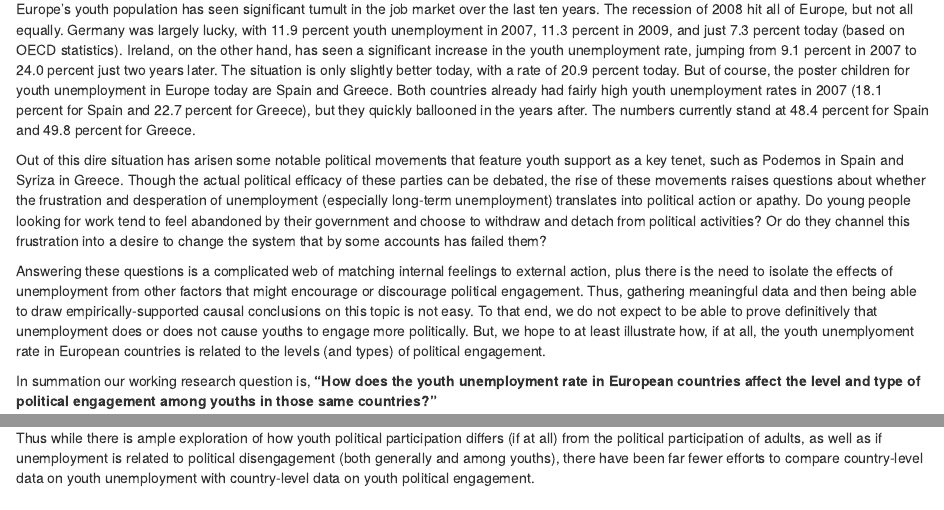
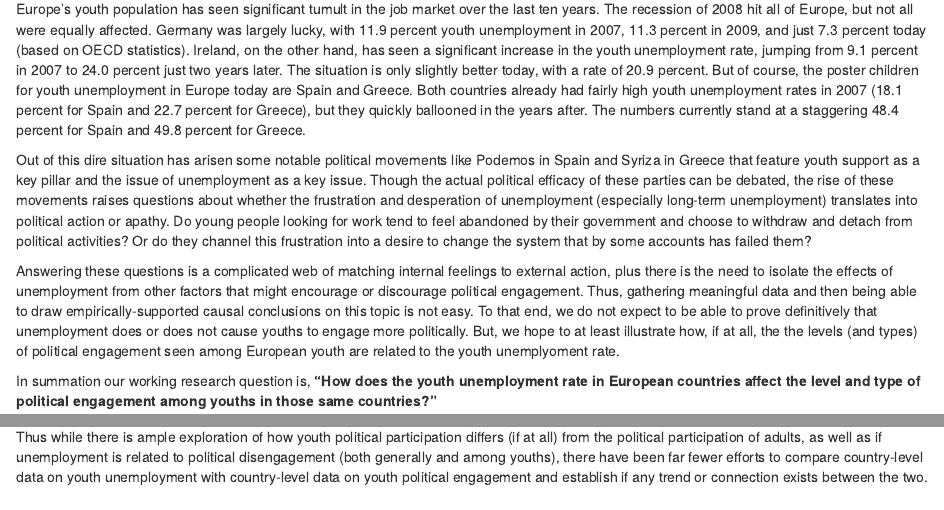
Before and after one commit to tori-d/Assignment_2, an R Markdown document (assignment_2_writeup.Rmd): the page in a window 1100 px wide, from 180 px down, and a second part further down, joined at a grey line. The pictures show the output file assignment_2_writeup.html that the author committed with the source, opened offline.

Commit message:
updates methodology + small changes

```diff
--- a/assignment_2_writeup.Rmd
+++ b/assignment_2_writeup.Rmd
@@ -2,17 +2,17 @@
 title: "Pair Assignment 2"
 author: "Tori Dykes and Mansi Wadhwa"
 date: "28 October 2016"
-output: html_document
+output: pdf_document
 bibliography: bibliography.bib
 ---
 
 ## Proposed Research Question
 
-Europe's youth population has seen significant tumult in the job market over the last ten years. The recession of 2008 hit all of Europe, but not all equally. Germany was largely lucky, with 11.9 percent youth unemployment in 2007, 11.3 percent in 2009, and just 7.3 percent today (based on OECD statistics). Ireland, on the other hand, has seen a significant increase in the youth unemployment rate, jumping from 9.1 percent in 2007 to 24.0 percent just two years later. The situation is only slightly better today, with a rate of 20.9 percent today. But of course, the poster children for youth unemployment in Europe today are Spain and Greece. Both countries already had fairly high youth unemployment rates in 2007 (18.1 percent for Spain and 22.7 percent for Greece), but they quickly ballooned in the years after. The numbers currently stand at 48.4 percent for Spain and 49.8 percent for Greece.
+Europe's youth population has seen significant tumult in the job market over the last ten years. The recession of 2008 hit all of Europe, but not all were equally affected. Germany was largely lucky, with 11.9 percent youth unemployment in 2007, 11.3 percent in 2009, and just 7.3 percent today (based on OECD statistics). Ireland, on the other hand, has seen a significant increase in the youth unemployment rate, jumping from 9.1 percent in 2007 to 24.0 percent just two years later. The situation is only slightly better today, with a rate of 20.9 percent. But of course, the poster children for youth unemployment in Europe today are Spain and Greece. Both countries already had fairly high youth unemployment rates in 2007 (18.1 percent for Spain and 22.7 percent for Greece), but they quickly ballooned in the years after. The numbers currently stand at a staggering 48.4 percent for Spain and 49.8 percent for Greece.
 
-Out of this dire situation has arisen some notable political movements that feature youth support as a key tenet, such as Podemos in Spain and Syriza in Greece. Though the actual political efficacy of these parties can be debated, the rise of these movements raises questions about whether the frustration and desperation of unemployment (especially long-term unemployment) translates into political action or apathy. Do young people looking for work tend to feel abandoned by their government and choose to withdraw and detach from political activities? Or do they channel this frustration into a desire to change the system that by some accounts has failed them?
+Out of this dire situation has arisen some notable political movements like Podemos in Spain and Syriza in Greece that feature youth support as a key pillar and the issue of unemployment as a key issue. Though the actual political efficacy of these parties can be debated, the rise of these movements raises questions about whether the frustration and desperation of unemployment (especially long-term unemployment) translates into political action or apathy. Do young people looking for work tend to feel abandoned by their government and choose to withdraw and detach from political activities? Or do they channel this frustration into a desire to change the system that by some accounts has failed them?
 
-Answering these questions is a complicated web of matching internal feelings to external action, plus there is the need to isolate the effects of unemployment from other factors that might encourage or discourage political engagement. Thus, gathering meaningful data and then being able to draw empirically-supported causal conclusions on this topic is not easy. To that end, we do not expect to be able to prove definitively that unemployment does or does not cause youths to engage more politically. But, we hope to at least illustrate how, if at all, the youth unemplyoment rate in European countries is related to the levels (and types) of political engagement.
+Answering these questions is a complicated web of matching internal feelings to external action, plus there is the need to isolate the effects of unemployment from other factors that might encourage or discourage political engagement. Thus, gathering meaningful data and then being able to draw empirically-supported causal conclusions on this topic is not easy. To that end, we do not expect to be able to prove definitively that unemployment does or does not cause youths to engage more politically. But, we hope to at least illustrate how, if at all, the the levels (and types) of political engagement seen among European youth are related to the youth unemplyoment rate.
 
 In summation our working research question is, **"How does the youth unemployment rate in European countries affect the level and type of political engagement among youths in those same countries?"**
 
@@ -33,7 +35,7 @@ A study of unemployed youth in Geneva [@LorenziniGiugni] found that there was no
 
 On the more general subject of youth political participation, Sloam [-@Sloam14] looked at youths in the U.S., Great Britain and Germany. The main theme of his analysis is focusing on the evolution of political participation rather than its decline - it is true that fewer young people turn out in national elections these days, but they are more likely to instead partake in a greater variety of activities like demonstrating, campaigning and otherwise engaging with elected officials. Sloam ackonowledges the role unemployment and general social exclusion play in influencing whether and how youth engage themselves but doesn't offer a sophisticated analysis thereof. @KiiselEtAl took a similar approach, using ESS data to compare responses regarding political and civic participation of both Euroepan youths and adults. Similar to Sloam, they found lower levels of traditional political participation among youths today but greater involvement in "newer" forms of political engagement, although they did not find a striking difference between adult and youth involvement for any type of engagement.
 
-Thus while there is ample exploration of how youth political participation differs (if at all) from the political participation of adults, as well as if unemployment is related to political disengagement (both generally and among youths), there have been far fewer efforts to compare country-level data on youth unemployment with country-level data on youth political engagement.
+Thus while there is ample exploration of how youth political participation differs (if at all) from the political participation of adults, as well as if unemployment is related to political disengagement (both generally and among youths), there have been far fewer efforts to compare country-level data on youth unemployment with country-level data on youth political engagement and establish if any trend or connection exists between the two.
 
 
 
```
Also changed, not shown: assignment_2_writeup.html, assignment_2_writeup.pdf, assignment_2_writeup.Rmd (4 more changed lines).
